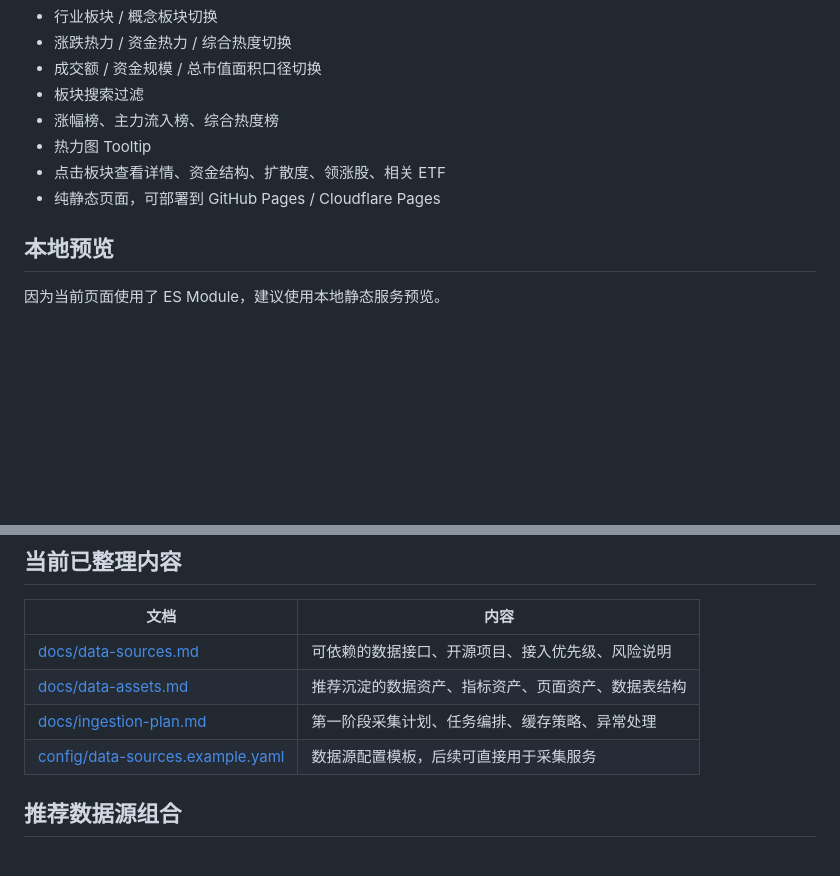
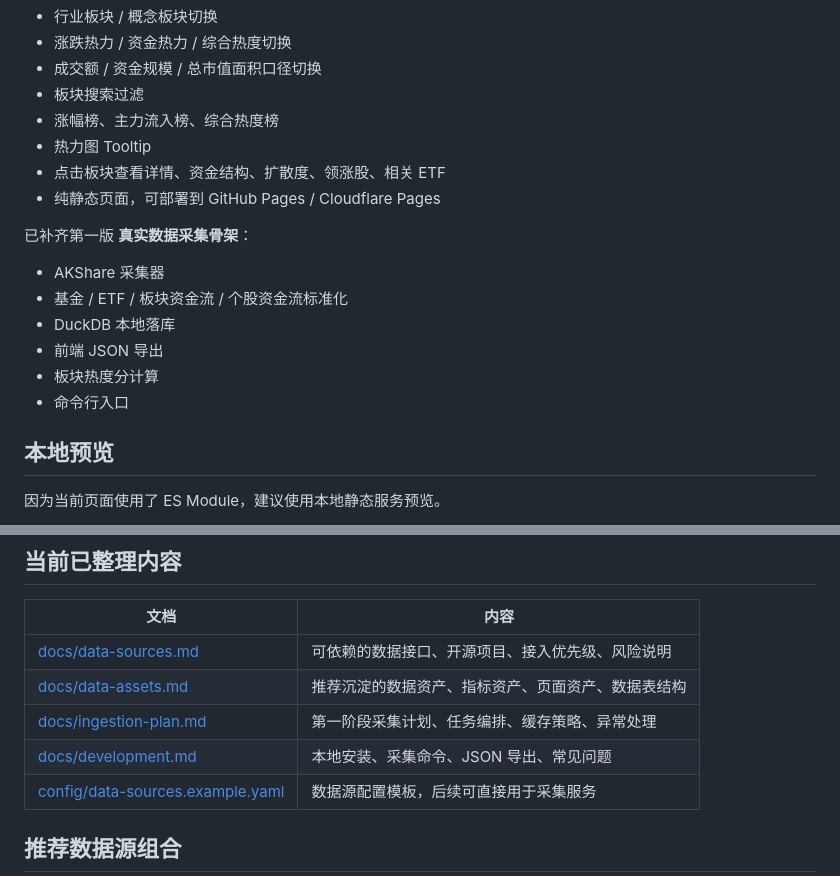
Before and after one commit to 1264585648/jijin-show, a Markdown page: README.md, 2 parts joined by grey strips. GitHub-like rendering; blank space fills up the shorter version.

```diff
--- a/README.md
+++ b/README.md
@@ -16,6 +16,15 @@
 - 热力图 Tooltip
 - 点击板块查看详情、资金结构、扩散度、领涨股、相关 ETF
 - 纯静态页面，可部署到 GitHub Pages / Cloudflare Pages
+
+已补齐第一版 **真实数据采集骨架**：
+
+- AKShare 采集器
+- 基金 / ETF / 板块资金流 / 个股资金流标准化
+- DuckDB 本地落库
+- 前端 JSON 导出
+- 板块热度分计算
+- 命令行入口
 
 ## 本地预览
 
@@ -57,6 +118,7 @@ npx serve .
 | [docs/data-sources.md](docs/data-sources.md) | 可依赖的数据接口、开源项目、接入优先级、风险说明 |
 | [docs/data-assets.md](docs/data-assets.md) | 推荐沉淀的数据资产、指标资产、页面资产、数据表结构 |
 | [docs/ingestion-plan.md](docs/ingestion-plan.md) | 第一阶段采集计划、任务编排、缓存策略、异常处理 |
+| [docs/development.md](docs/development.md) | 本地安装、采集命令、JSON 导出、常见问题 |
 | [config/data-sources.example.yaml](config/data-sources.example.yaml) | 数据源配置模板，后续可直接用于采集服务 |
 
 ## 推荐数据源组合
```
Also changed, not shown: other parts of README.md (+56 -2 lines).
